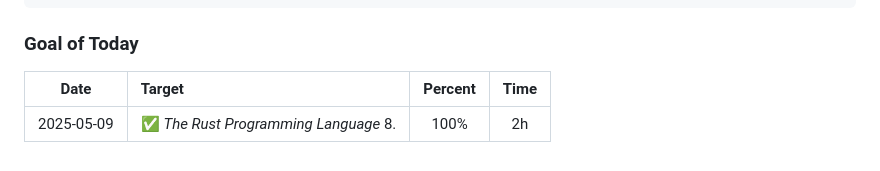
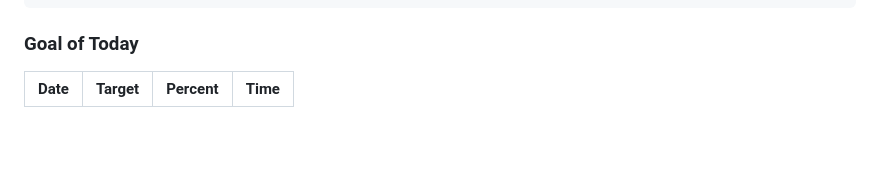
Before and after one commit to AshGreyG/AshGreyG, a Markdown page: README.md, the part around the change. Drawn GitHub-style.

Commit message:
:memo: automatically update profile

```diff
--- a/README.md
+++ b/README.md
@@ -49,6 +49,5 @@ To-Realize-Underscore          ██▒▒░░░░░░░░░░░░
 ### Goal of Today
 
 <!-- Begin Goal of Today -->
-|    Date    | Target                               | Percent | Time  |
-| :--------: | :----------------------------------- | :-----: | :---: |
-| 2025-05-09 | ✅ *The Rust Programming Language* 8. |  100%   |  2h   |
+|    Date    | Target                                               | Percent |  Time   |
+| :--------: | :--------------------------------------------------- | :-----: | :-----: |
```
